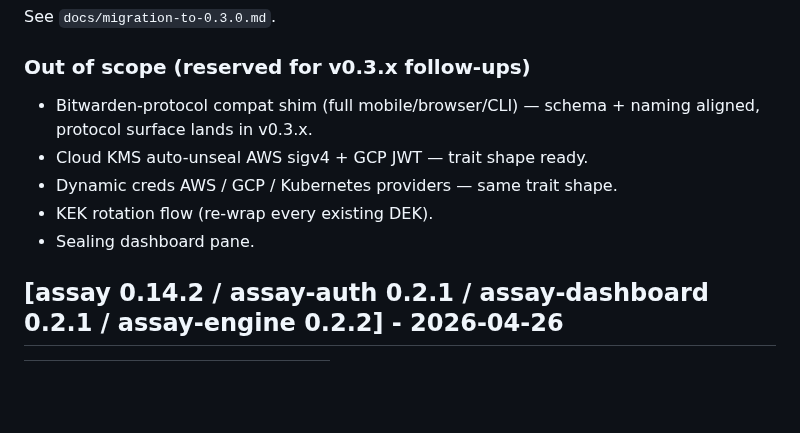
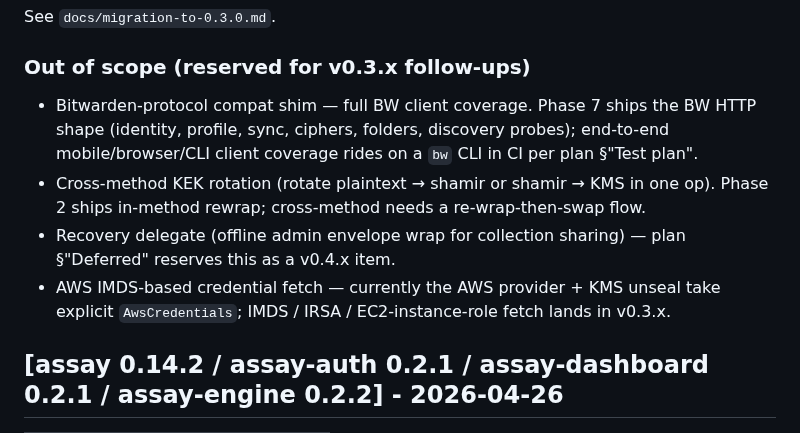
Before and after one commit to developerinlondon/assay, a Markdown page: CHANGELOG.md, the part around the change. Rendered like a GitHub page; blank space fills up the shorter version.

Commit message:
docs(changelog): mark v0.3.x follow-ups accurately
Updates the CHANGELOG's "out of scope" list now that the items
previously listed as deferred are actually shipped:
- AWS / GCP KMS auto-unseal (KmsSeal impls)
- AWS / GCP / K8s dynamic-creds providers
- Syslog + S3 audit sinks
- KEK rotation (in-method rewrap)
- Sealing dashboard pane (vault console)
- BW-compat HTTP shape (identity, sync, ciphers, folders, discovery)

Real remaining v0.3.x items: end-to-end stock-BW-client coverage
via `bw` CLI in CI; cross-method KEK rotation (plaintext → shamir
in one op); recovery-delegate (plan §"Deferred" reserves for
v0.4.x); AWS IMDS-based credential fetch.

```diff
--- a/CHANGELOG.md
+++ b/CHANGELOG.md
@@ -74,12 +74,15 @@ See `docs/migration-to-0.3.0.md`.
 
 ### Out of scope (reserved for v0.3.x follow-ups)
 
-- Bitwarden-protocol compat shim (full mobile/browser/CLI) — schema + naming aligned, protocol
-  surface lands in v0.3.x.
-- Cloud KMS auto-unseal AWS sigv4 + GCP JWT — trait shape ready.
-- Dynamic creds AWS / GCP / Kubernetes providers — same trait shape.
-- KEK rotation flow (re-wrap every existing DEK).
-- Sealing dashboard pane.
+- Bitwarden-protocol compat shim — full BW client coverage. Phase 7 ships the BW HTTP shape
+  (identity, profile, sync, ciphers, folders, discovery probes); end-to-end mobile/browser/CLI
+  client coverage rides on a `bw` CLI in CI per plan §"Test plan".
+- Cross-method KEK rotation (rotate plaintext → shamir or shamir → KMS in one op). Phase 2 ships
+  in-method rewrap; cross-method needs a re-wrap-then-swap flow.
+- Recovery delegate (offline admin envelope wrap for collection sharing) — plan §"Deferred" reserves
+  this as a v0.4.x item.
+- AWS IMDS-based credential fetch — currently the AWS provider + KMS unseal take explicit
+  `AwsCredentials`; IMDS / IRSA / EC2-instance-role fetch lands in v0.3.x.
 
 ## [assay 0.14.2 / assay-auth 0.2.1 / assay-dashboard 0.2.1 / assay-engine 0.2.2] - 2026-04-26
 
```
